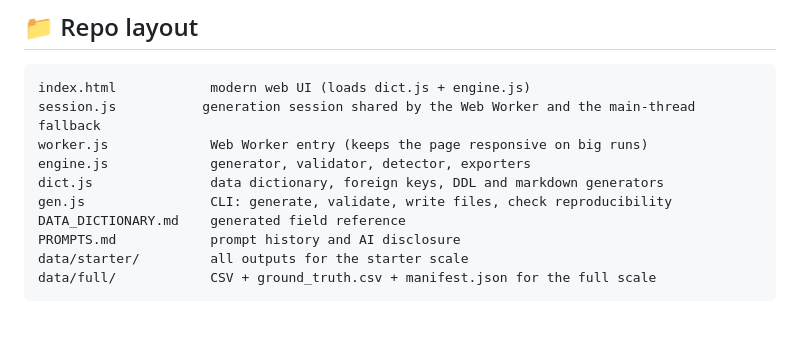
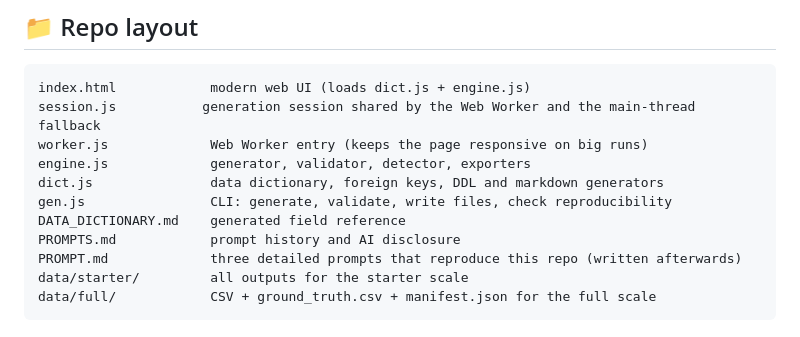
Before and after one commit to Punitpritam788/warehouse-slotting, a Markdown page: README.md, the part around the change. Drawn GitHub-style.

Commit message:
Add PROMPT.md: three detailed prompts that reproduce the repo
Co-Authored-By: Claude Sonnet 5.5 <noreply@anthropic.com>
Claude-Session: https://claude.ai/code/session_01Er8wtYMmr22t7t5J1GVC3j

````diff
--- a/README.md
+++ b/README.md
@@ -225,6 +225,7 @@ dict.js               data dictionary, foreign keys, DDL and markdown generators
 gen.js                CLI: generate, validate, write files, check reproducibility
 DATA_DICTIONARY.md    generated field reference
 PROMPTS.md            prompt history and AI disclosure
+PROMPT.md             three detailed prompts that reproduce this repo (written afterwards)
 data/starter/         all outputs for the starter scale
 data/full/            CSV + ground_truth.csv + manifest.json for the full scale
 ```
````
Also changed, not shown: PROMPT.md (added, +92 -0 lines).
